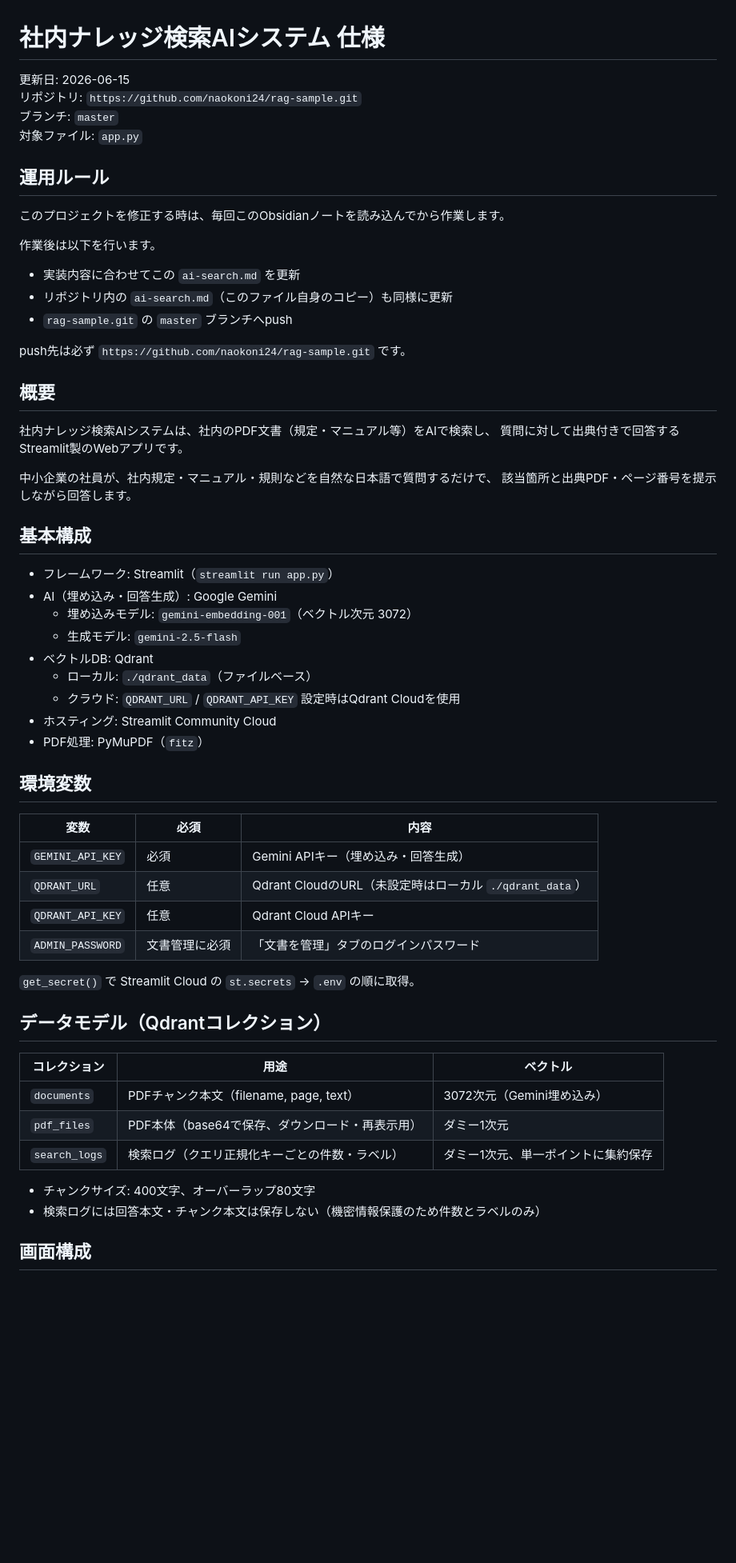
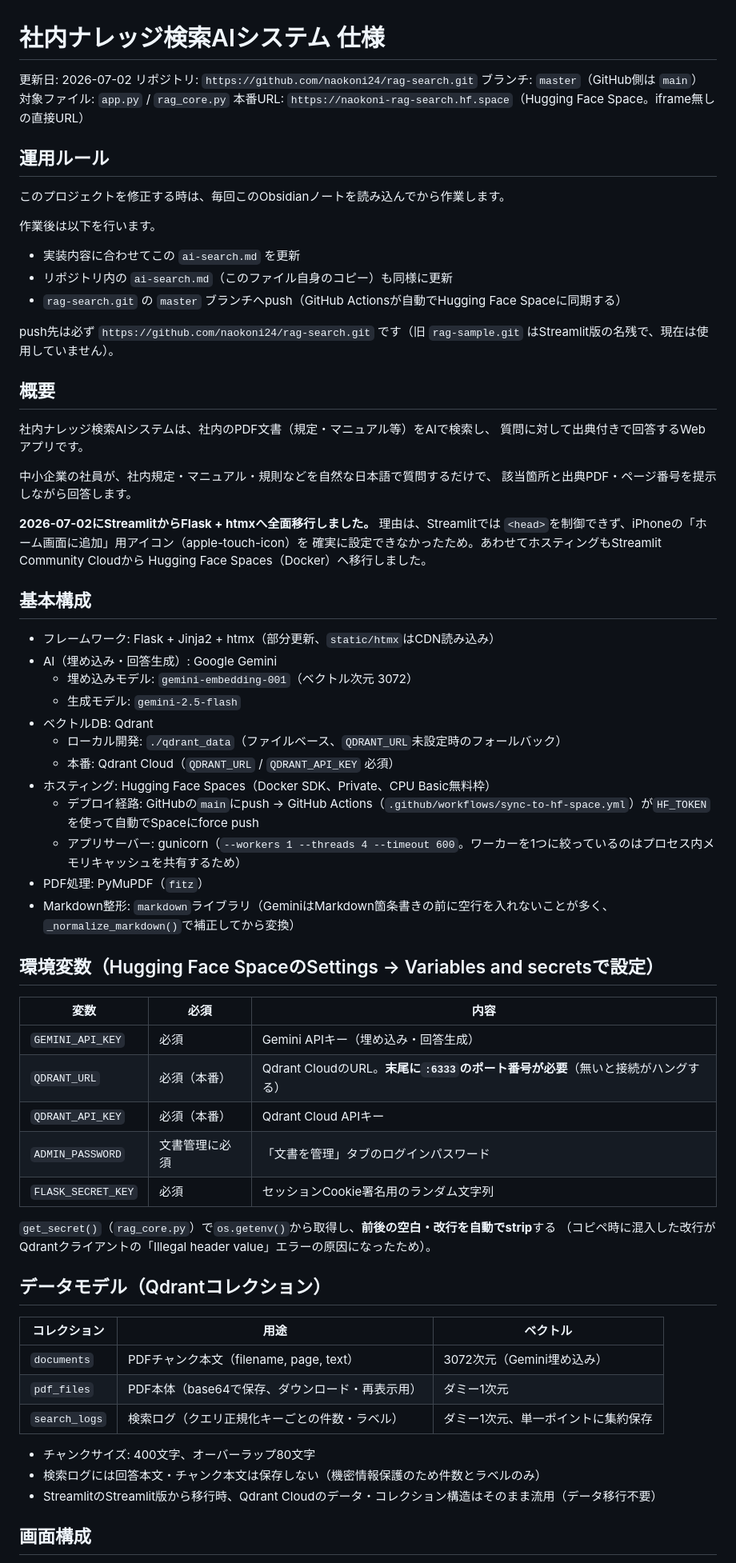
Before and after one commit to naokoni24/rag-search, a Markdown page: ai-search.md, the part around one of its changes. Shown at 80% size. Drawn GitHub-style; blank space fills up the shorter version.

```diff
--- a/ai-search.md
+++ b/ai-search.md
@@ -1,9 +1,10 @@
 # 社内ナレッジ検索AIシステム 仕様
 
-更新日: 2026-06-15
-リポジトリ: `https://github.com/naokoni24/rag-sample.git`
-ブランチ: `master`
-対象ファイル: `app.py`
+更新日: 2026-07-02
+リポジトリ: `https://github.com/naokoni24/rag-search.git`
+ブランチ: `master`（GitHub側は `main`）
+対象ファイル: `app.py` / `rag_core.py`
+本番URL: `https://naokoni-rag-search.hf.space`（Hugging Face Space。iframe無しの直接URL）
 
 ## 運用ルール
 
@@ -13,40 +14,50 @@
 
 - 実装内容に合わせてこの `ai-search.md` を更新
 - リポジトリ内の `ai-search.md`（このファイル自身のコピー）も同様に更新
-- `rag-sample.git` の `master` ブランチへpush
+- `rag-search.git` の `master` ブランチへpush（GitHub Actionsが自動でHugging Face Spaceに同期する）
 
-push先は必ず `https://github.com/naokoni24/rag-sample.git` です。
+push先は必ず `https://github.com/naokoni24/rag-search.git` です（旧 `rag-sample.git` はStreamlit版の名残で、現在は使用していません）。
 
 ## 概要
 
 社内ナレッジ検索AIシステムは、社内のPDF文書（規定・マニュアル等）をAIで検索し、
-質問に対して出典付きで回答するStreamlit製のWebアプリです。
+質問に対して出典付きで回答するWebアプリです。
 
 中小企業の社員が、社内規定・マニュアル・規則などを自然な日本語で質問するだけで、
 該当箇所と出典PDF・ページ番号を提示しながら回答します。
 
+**2026-07-02にStreamlitからFlask + htmxへ全面移行しました。** 理由は、Streamlitでは
+`<head>`を制御できず、iPhoneの「ホーム画面に追加」用アイコン（apple-touch-icon）を
+確実に設定できなかったため。あわせてホスティングもStreamlit Community Cloudから
+Hugging Face Spaces（Docker）へ移行しました。
+
 ## 基本構成
 
-- フレームワーク: Streamlit（`streamlit run app.py`）
+- フレームワーク: Flask + Jinja2 + htmx（部分更新、`static/htmx`はCDN読み込み）
 - AI（埋め込み・回答生成）: Google Gemini
   - 埋め込みモデル: `gemini-embedding-001`（ベクトル次元 3072）
   - 生成モデル: `gemini-2.5-flash`
 - ベクトルDB: Qdrant
-  - ローカル: `./qdrant_data`（ファイルベース）
-  - クラウド: `QDRANT_URL` / `QDRANT_API_KEY` 設定時はQdrant Cloudを使用
-- ホスティング: Streamlit Community Cloud
+  - ローカル開発: `./qdrant_data`（ファイルベース、`QDRANT_URL`未設定時のフォールバック）
+  - 本番: Qdrant Cloud（`QDRANT_URL` / `QDRANT_API_KEY` 必須）
+- ホスティング: Hugging Face Spaces（Docker SDK、Private、CPU Basic無料枠）
+  - デプロイ経路: GitHubの`main`にpush → GitHub Actions（`.github/workflows/sync-to-hf-space.yml`）が`HF_TOKEN`を使って自動でSpaceにforce push
+  - アプリサーバー: gunicorn（`--workers 1 --threads 4 --timeout 600`。ワーカーを1つに絞っているのはプロセス内メモリキャッシュを共有するため）
 - PDF処理: PyMuPDF（`fitz`）
+- Markdown整形: `markdown`ライブラリ（GeminiはMarkdown箇条書きの前に空行を入れないことが多く、`_normalize_markdown()`で補正してから変換）
 
-## 環境変数
+## 環境変数（Hugging Face SpaceのSettings → Variables and secretsで設定）
 
 | 変数 | 必須 | 内容 |
 | --- | --- | --- |
 | `GEMINI_API_KEY` | 必須 | Gemini APIキー（埋め込み・回答生成） |
-| `QDRANT_URL` | 任意 | Qdrant CloudのURL（未設定時はローカル `./qdrant_data`） |
-| `QDRANT_API_KEY` | 任意 | Qdrant Cloud APIキー |
+| `QDRANT_URL` | 必須（本番） | Qdrant CloudのURL。**末尾に`:6333`のポート番号が必要**（無いと接続がハングする） |
+| `QDRANT_API_KEY` | 必須（本番） | Qdrant Cloud APIキー |
 | `ADMIN_PASSWORD` | 文書管理に必須 | 「文書を管理」タブのログインパスワード |
+| `FLASK_SECRET_KEY` | 必須 | セッションCookie署名用のランダム文字列 |
 
-`get_secret()` で Streamlit Cloud の `st.secrets` → `.env` の順に取得。
+`get_secret()`（`rag_core.py`）で`os.getenv()`から取得し、**前後の空白・改行を自動でstrip**する
+（コピペ時に混入した改行がQdrantクライアントの「Illegal header value」エラーの原因になったため）。
 
 ## データモデル（Qdrantコレクション）
 
@@ -58,6 +69,7 @@ push先は必ず `https://github.com/naokoni24/rag-sample.git` です。
 
 - チャンクサイズ: 400文字、オーバーラップ80文字
 - 検索ログには回答本文・チャンク本文は保存しない（機密情報保護のため件数とラベルのみ）
+- StreamlitのStreamlit版から移行時、Qdrant Cloudのデータ・コレクション構造はそのまま流用（データ移行不要）
 
 ## 画面構成
 
```
Also changed, not shown: other parts of ai-search.md (+26 -10 lines).
